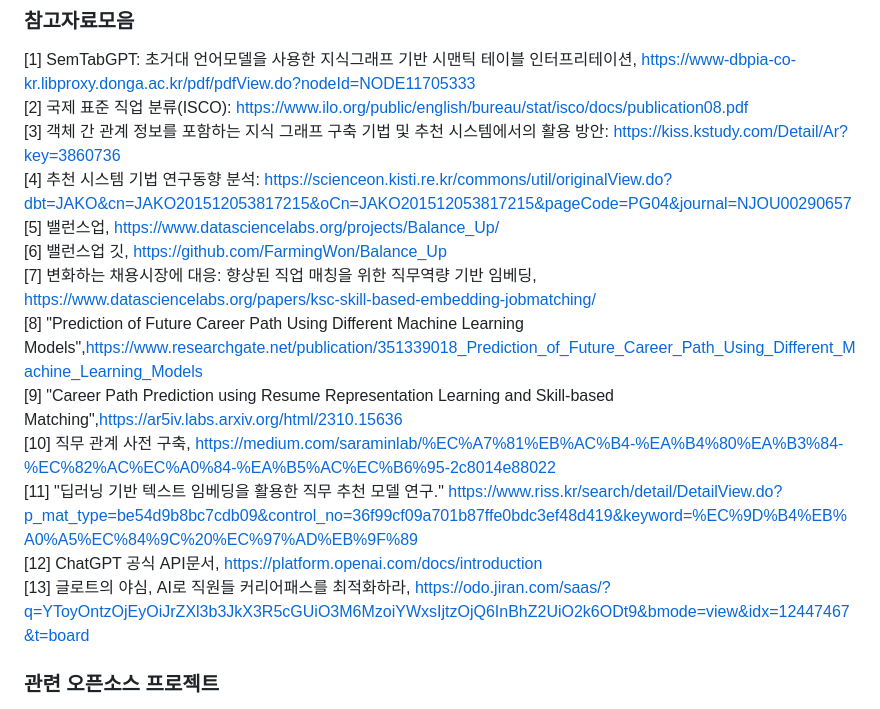
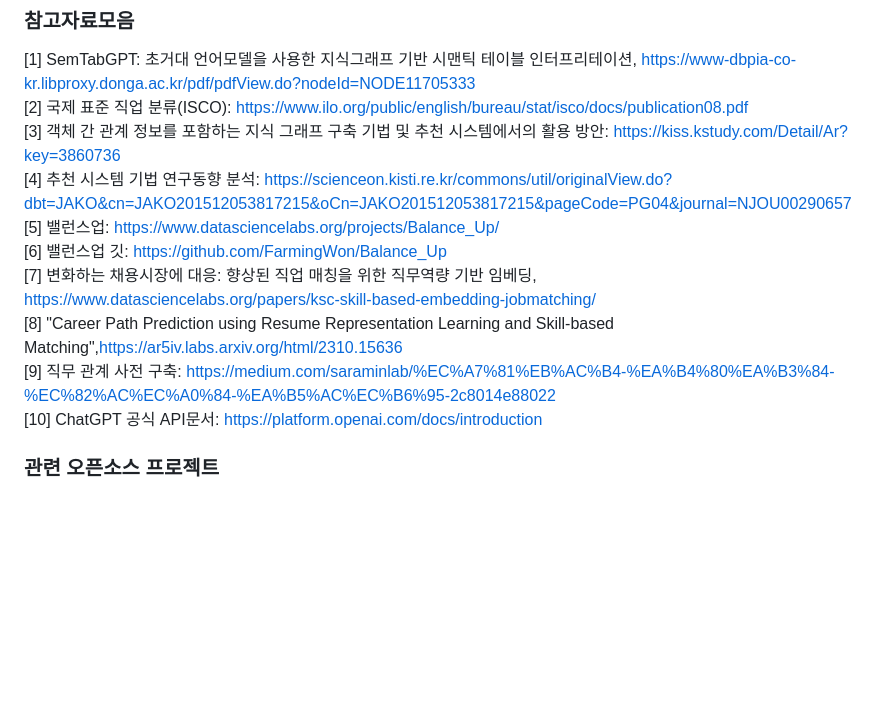
Before and after one commit to merjunemong/Career-Path-Recommendation, a Markdown page: README.md, the part around the change. Drawn GitHub-style; blank space fills up the shorter version.

```diff
--- a/README.md
+++ b/README.md
@@ -71,15 +71,12 @@
 [2] 국제 표준 직업 분류(ISCO): https://www.ilo.org/public/english/bureau/stat/isco/docs/publication08.pdf
 [3] 객체 간 관계 정보를 포함하는 지식 그래프 구축 기법 및 추천 시스템에서의 활용 방안: https://kiss.kstudy.com/Detail/Ar?key=3860736
 [4] 추천 시스템 기법 연구동향 분석: https://scienceon.kisti.re.kr/commons/util/originalView.do?dbt=JAKO&cn=JAKO201512053817215&oCn=JAKO201512053817215&pageCode=PG04&journal=NJOU00290657
-[5] 밸런스업, https://www.datasciencelabs.org/projects/Balance_Up/
-[6] 밸런스업 깃, https://github.com/FarmingWon/Balance_Up
+[5] 밸런스업: https://www.datasciencelabs.org/projects/Balance_Up/
+[6] 밸런스업 깃: https://github.com/FarmingWon/Balance_Up
 [7] 변화하는 채용시장에 대응: 향상된 직업 매칭을 위한 직무역량 기반 임베딩, https://www.datasciencelabs.org/papers/ksc-skill-based-embedding-jobmatching/
-[8] "Prediction of Future Career Path Using Different Machine Learning Models",https://www.researchgate.net/publication/351339018_Prediction_of_Future_Career_Path_Using_Different_Machine_Learning_Models
-[9] "Career Path Prediction using Resume Representation Learning and Skill-based Matching",https://ar5iv.labs.arxiv.org/html/2310.15636
-[10] 직무 관계 사전 구축, https://medium.com/saraminlab/%EC%A7%81%EB%AC%B4-%EA%B4%80%EA%B3%84-%EC%82%AC%EC%A0%84-%EA%B5%AC%EC%B6%95-2c8014e88022
-[11] "딥러닝 기반 텍스트 임베딩을 활용한 직무 추천 모델 연구." https://www.riss.kr/search/detail/DetailView.do?p_mat_type=be54d9b8bc7cdb09&control_no=36f99cf09a701b87ffe0bdc3ef48d419&keyword=%EC%9D%B4%EB%A0%A5%EC%84%9C%20%EC%97%AD%EB%9F%89
-[12] ChatGPT 공식 API문서, https://platform.openai.com/docs/introduction
-[13] 글로트의 야심, AI로 직원들 커리어패스를 최적화하라, https://odo.jiran.com/saas/?q=YToyOntzOjEyOiJrZXl3b3JkX3R5cGUiO3M6MzoiYWxsIjtzOjQ6InBhZ2UiO2k6ODt9&bmode=view&idx=12447467&t=board
+[8] "Career Path Prediction using Resume Representation Learning and Skill-based Matching",https://ar5iv.labs.arxiv.org/html/2310.15636
+[9] 직무 관계 사전 구축: https://medium.com/saraminlab/%EC%A7%81%EB%AC%B4-%EA%B4%80%EA%B3%84-%EC%82%AC%EC%A0%84-%EA%B5%AC%EC%B6%95-2c8014e88022
+[10] ChatGPT 공식 API문서: https://platform.openai.com/docs/introduction
 
 ### 관련 오픈소스 프로젝트
 - Student-Career-Prediction: This project uses Decision Trees, Naive Bayes, and Random Forest algorithms to predict the best career/course for students based on their interests. [https://github.com/loobiish/Student-Career-Prediction]
```
